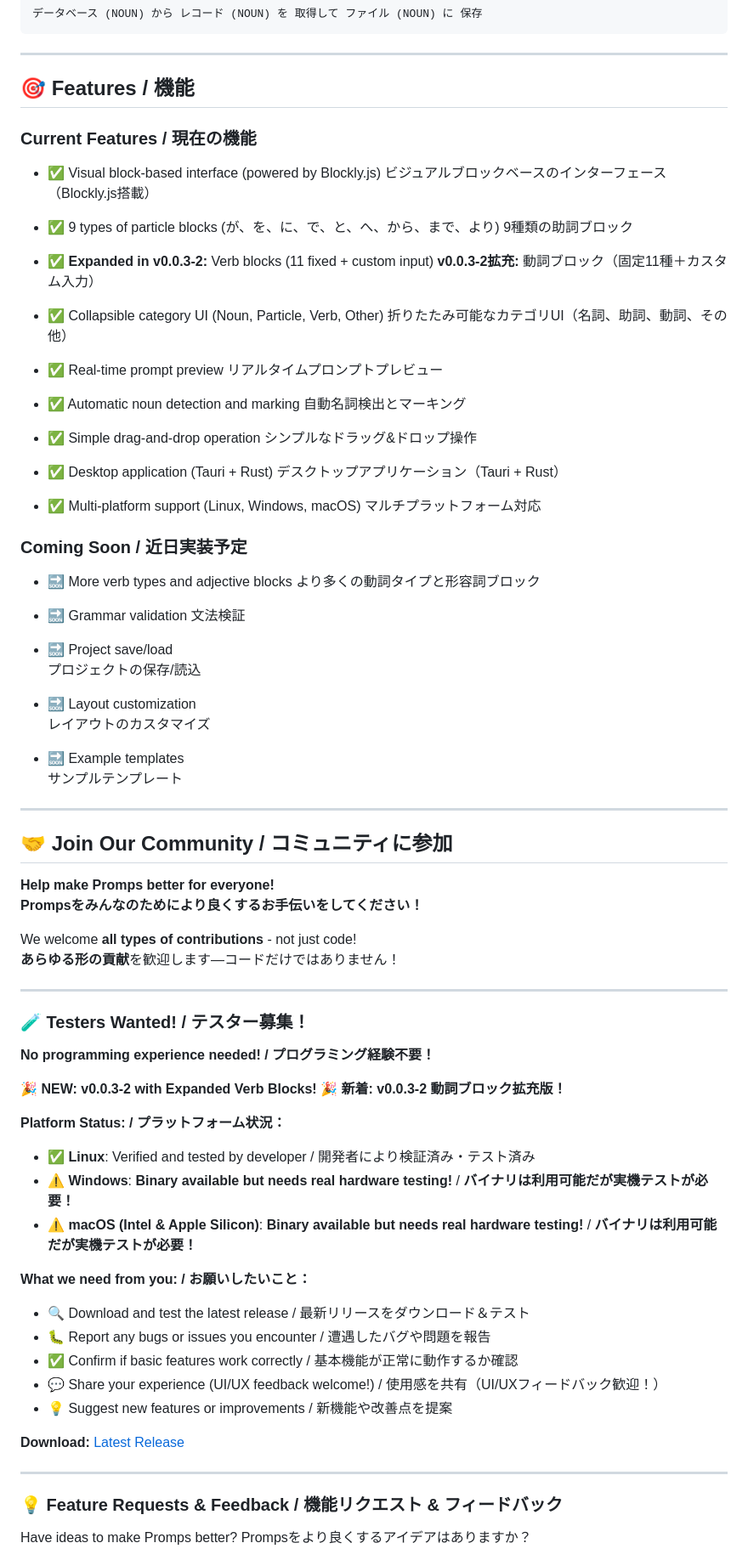
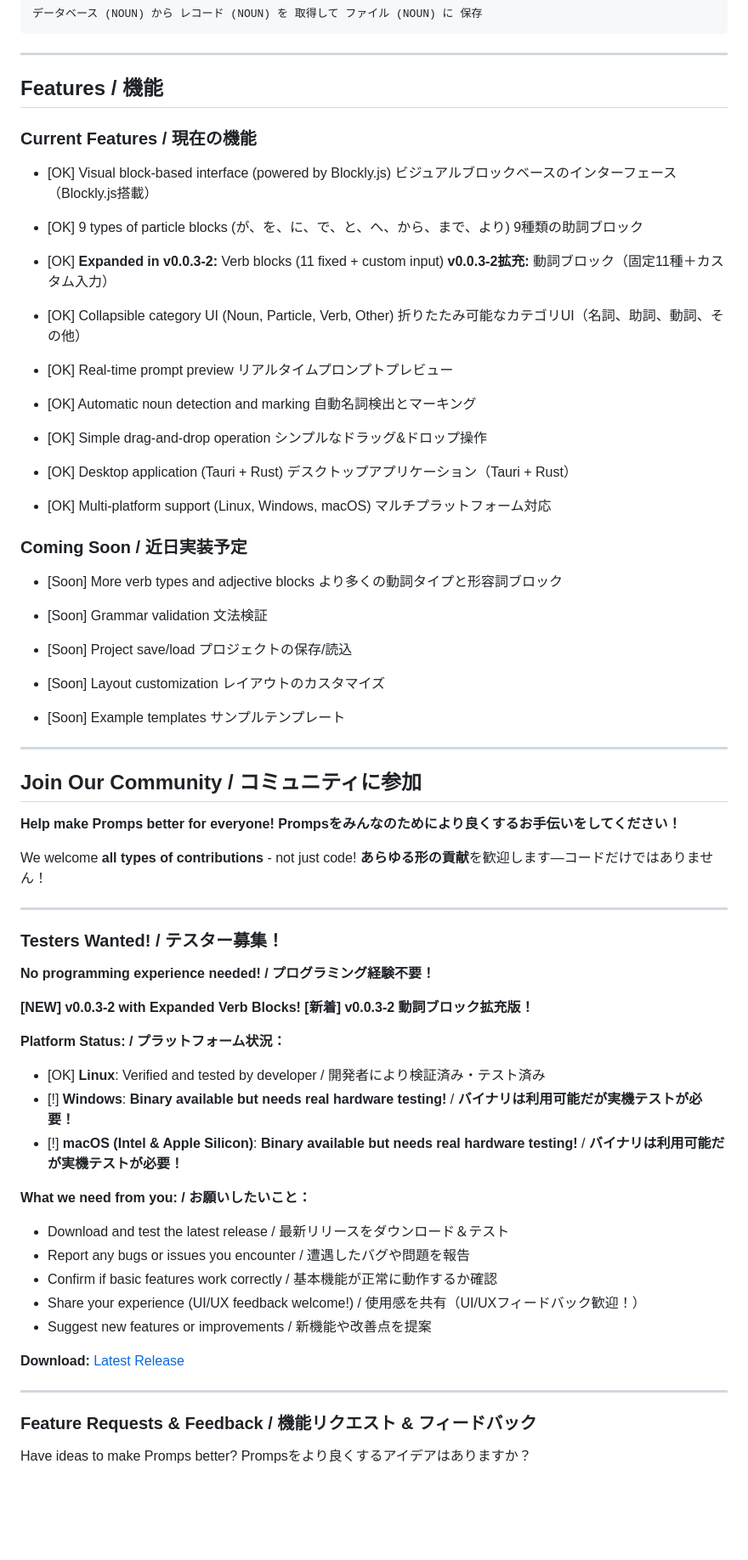
Before and after one commit to BonoJovi/Promps, a Markdown page: README.md, the part around one of its changes. Shown at 85% size. Drawn GitHub-style; blank space fills up the shorter version.

```diff
--- a/README.md
+++ b/README.md
@@ -215,57 +215,57 @@ Text (NOUN) を English (NOUN) に 翻訳して
 
 ---
 
-## 🎯 Features / 機能
+## Features / 機能
 
 ### Current Features / 現在の機能
 
-- ✅ Visual block-based interface (powered by Blockly.js)
+- [OK] Visual block-based interface (powered by Blockly.js)
   ビジュアルブロックベースのインターフェース（Blockly.js搭載）
 
-- ✅ 9 types of particle blocks (が、を、に、で、と、へ、から、まで、より)
+- [OK] 9 types of particle blocks (が、を、に、で、と、へ、から、まで、より)
   9種類の助詞ブロック
 
-- ✅ **Expanded in v0.0.3-2:** Verb blocks (11 fixed + custom input)
+- [OK] **Expanded in v0.0.3-2:** Verb blocks (11 fixed + custom input)
   **v0.0.3-2拡充:** 動詞ブロック（固定11種＋カスタム入力）
 
-- ✅ Collapsible category UI (Noun, Particle, Verb, Other)
+- [OK] Collapsible category UI (Noun, Particle, Verb, Other)
   折りたたみ可能なカテゴリUI（名詞、助詞、動詞、その他）
 
-- ✅ Real-time prompt preview
+- [OK] Real-time prompt preview
   リアルタイムプロンプトプレビュー
 
-- ✅ Automatic noun detection and marking
+- [OK] Automatic noun detection and marking
   自動名詞検出とマーキング
 
-- ✅ Simple drag-and-drop operation
+- [OK] Simple drag-and-drop operation
   シンプルなドラッグ&ドロップ操作
 
-- ✅ Desktop application (Tauri + Rust)
+- [OK] Desktop application (Tauri + Rust)
   デスクトップアプリケーション（Tauri + Rust）
 
-- ✅ Multi-platform support (Linux, Windows, macOS)
+- [OK] Multi-platform support (Linux, Windows, macOS)
   マルチプラットフォーム対応
 
 ### Coming Soon / 近日実装予定
 
-- 🔜 More verb types and adjective blocks
+- [Soon] More verb types and adjective blocks
   より多くの動詞タイプと形容詞ブロック
 
-- 🔜 Grammar validation
+- [Soon] Grammar validation
   文法検証
 
-- 🔜 Project save/load
+- [Soon] Project save/load
   プロジェクトの保存/読込
 
-- 🔜 Layout customization
+- [Soon] Layout customization
   レイアウトのカスタマイズ
 
-- 🔜 Example templates
+- [Soon] Example templates
   サンプルテンプレート
 
 ---
 
-## 🤝 Join Our Community / コミュニティに参加
+## Join Our Community / コミュニティに参加
 
 **Help make Promps better for everyone!**
 **Prompsをみんなのためにより良くするお手伝いをしてください！**
@@ -275,30 +275,30 @@ We welcome **all types of contributions** - not just code!
 
 ---
 
-### 🧪 Testers Wanted! / テスター募集！
+### Testers Wanted! / テスター募集！
 
 **No programming experience needed! / プログラミング経験不要！**
 
-**🎉 NEW: v0.0.3-2 with Expanded Verb Blocks!**
-**🎉 新着: v0.0.3-2 動詞ブロック拡充版！**
+**[NEW] v0.0.3-2 with Expanded Verb Blocks!**
+**[新着] v0.0.3-2 動詞ブロック拡充版！**
 
 **Platform Status: / プラットフォーム状況：**
-- ✅ **Linux**: Verified and tested by developer / 開発者により検証済み・テスト済み
-- ⚠️ **Windows**: **Binary available but needs real hardware testing!** / **バイナリは利用可能だが実機テストが必要！**
-- ⚠️ **macOS (Intel & Apple Silicon)**: **Binary available but needs real hardware testing!** / **バイナリは利用可能だが実機テストが必要！**
+- [OK] **Linux**: Verified and tested by developer / 開発者により検証済み・テスト済み
+- [!] **Windows**: **Binary available but needs real hardware testing!** / **バイナリは利用可能だが実機テストが必要！**
+- [!] **macOS (Intel & Apple Silicon)**: **Binary available but needs real hardware testing!** / **バイナリは利用可能だが実機テストが必要！**
 
 **What we need from you: / お願いしたいこと：**
-- 🔍 Download and test the latest release / 最新リリースをダウンロード＆テスト
-- 🐛 Report any bugs or issues you encounter / 遭遇したバグや問題を報告
-- ✅ Confirm if basic features work correctly / 基本機能が正常に動作するか確認
-- 💬 Share your experience (UI/UX feedback welcome!) / 使用感を共有（UI/UXフィードバック歓迎！）
-- 💡 Suggest new features or improvements / 新機能や改善点を提案
+- Download and test the latest release / 最新リリースをダウンロード＆テスト
+- Report any bugs or issues you encounter / 遭遇したバグや問題を報告
+- Confirm if basic features work correctly / 基本機能が正常に動作するか確認
+- Share your experience (UI/UX feedback welcome!) / 使用感を共有（UI/UXフィードバック歓迎！）
+- Suggest new features or improvements / 新機能や改善点を提案
 
 **Download:** [Latest Release](https://github.com/BonoJovi/Promps/releases/latest)
 
 ---
 
-### 💡 Feature Requests & Feedback / 機能リクエスト & フィードバック
+### Feature Requests & Feedback / 機能リクエスト & フィードバック
 
 Have ideas to make Promps better?
 Prompsをより良くするアイデアはありますか？
```
Also changed, not shown: other parts of README.md (+60 -60 lines).
